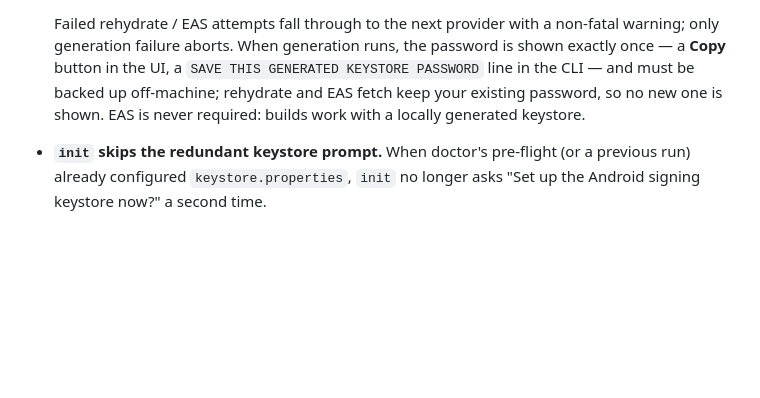
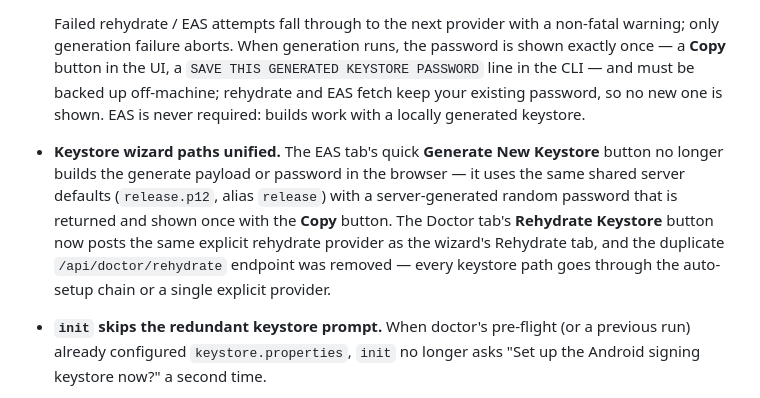
Before and after one commit to nikhild64/local-expo-build, a Markdown page: CHANGELOG.md, the part around the change. GitHub-like rendering; blank space fills up the shorter version.

Commit message:
docs: document the unified keystore wizard paths
CHANGELOG: add a "Keystore wizard paths unified" entry — the EAS tab's
quick Generate New Keystore uses the shared server defaults (release.p12,
alias release) with a server-generated shown-once password, and the Doctor
tab's Rehydrate Keystore button posts the same explicit rehydrate provider
as the wizard's Rehydrate tab (the duplicate /api/doctor/rehydrate
endpoint was removed), so every keystore path goes through the auto-setup
chain or a single explicit provider.

README: add a note after the Keystore Management Wizard sub-tab list
explaining the two buttons use the same providers as the sub-tabs.

```diff
--- a/CHANGELOG.md
+++ b/CHANGELOG.md
@@ -44,6 +44,15 @@ and this project adheres to [Semantic Versioning](https://semver.org/spec/v2.0.0
   backed up off-machine; rehydrate and EAS fetch keep your existing
   password, so no new one is shown. EAS is never required: builds work with
   a locally generated keystore.
+- **Keystore wizard paths unified.** The EAS tab's quick **Generate New
+  Keystore** button no longer builds the generate payload or password in the
+  browser — it uses the same shared server defaults (`release.p12`, alias
+  `release`) with a server-generated random password that is returned and
+  shown once with the **Copy** button. The Doctor tab's **Rehydrate Keystore**
+  button now posts the same explicit rehydrate provider as the wizard's
+  Rehydrate tab, and the duplicate `/api/doctor/rehydrate` endpoint was
+  removed — every keystore path goes through the auto-setup chain or a single
+  explicit provider.
 - **`init` skips the redundant keystore prompt.** When doctor's pre-flight (or
   a previous run) already configured `keystore.properties`, `init` no longer
   asks "Set up the Android signing keystore now?" a second time.
```
Also changed, not shown: README.md (+2 -0 lines).
